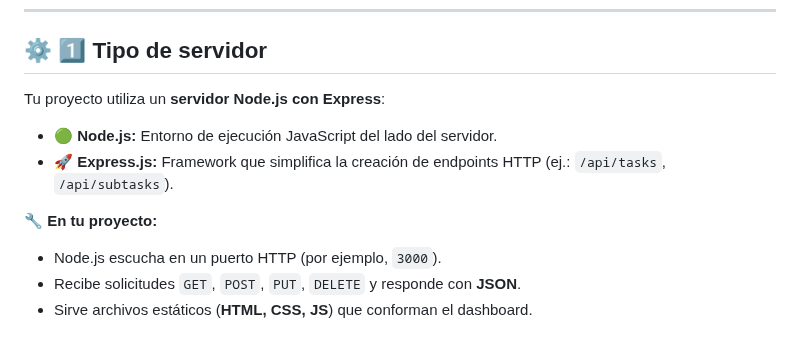
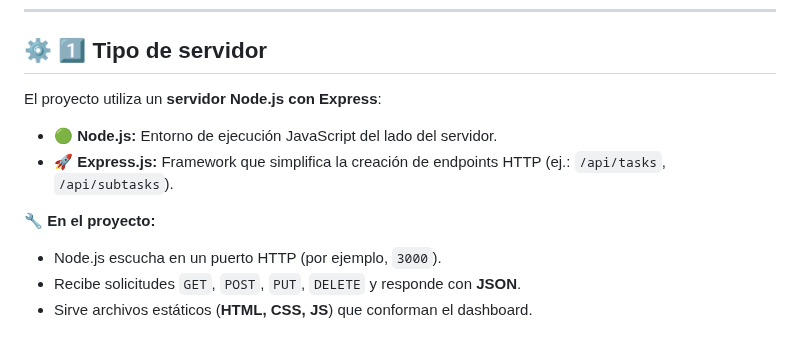
Before and after one commit to jjadminff/Dashboard-de-Tareas, a Markdown page: README.md, the part around the change. GitHub-like rendering.

```diff
--- a/README.md
+++ b/README.md
@@ -16,12 +16,12 @@
 
 ## ⚙️ 1️⃣ Tipo de servidor
 
-Tu proyecto utiliza un **servidor Node.js con Express**:
+El proyecto utiliza un **servidor Node.js con Express**:
 
 - 🟢 **Node.js:** Entorno de ejecución JavaScript del lado del servidor.
 - 🚀 **Express.js:** Framework que simplifica la creación de endpoints HTTP (ej.: `/api/tasks`, `/api/subtasks`).
 
-🔧 **En tu proyecto:**
+🔧 **En el proyecto:**
 
 - Node.js escucha en un puerto HTTP (por ejemplo, `3000`).
 - Recibe solicitudes `GET`, `POST`, `PUT`, `DELETE` y responde con **JSON**.
```
